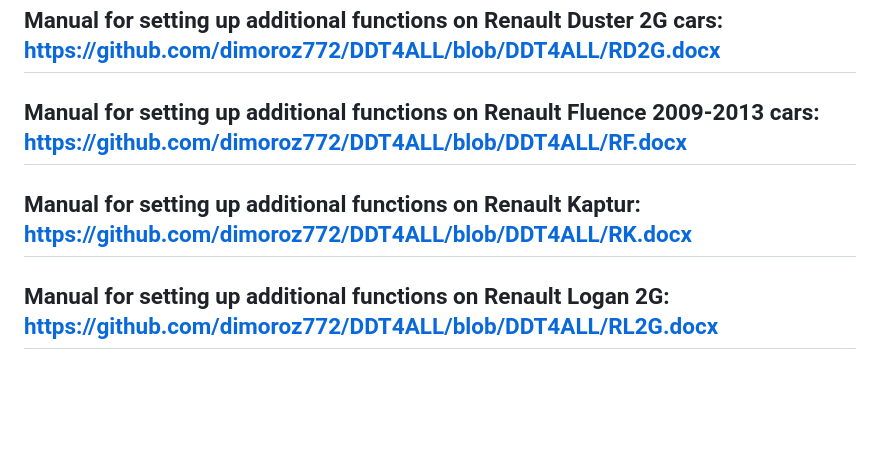
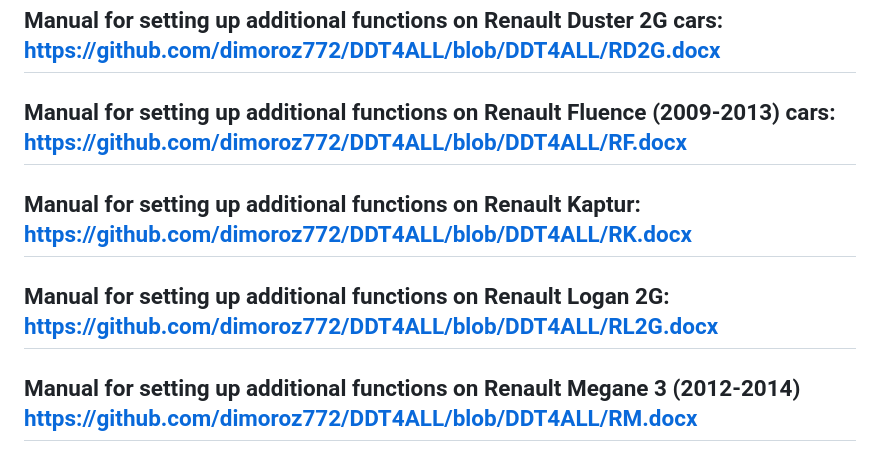
Before and after one commit to dimoroz772/DDT4ALL, a Markdown page: README.md, the part around the change. GitHub-like rendering; blank space fills up the shorter version.

```diff
--- a/README.md
+++ b/README.md
@@ -18,9 +18,11 @@ Manual for setting up additional functions on Renault Duster 1G cars: https://gi
 -----------------------------------------------------------------------------------------------------------------------------------------------------------
 Manual for setting up additional functions on Renault Duster 2G cars: https://github.com/dimoroz772/DDT4ALL/blob/DDT4ALL/RD2G.docx
 -----------------------------------------------------------------------------------------------------------------------------------------------------------
-Manual for setting up additional functions on Renault Fluence 2009-2013 cars: https://github.com/dimoroz772/DDT4ALL/blob/DDT4ALL/RF.docx
+Manual for setting up additional functions on Renault Fluence (2009-2013) cars: https://github.com/dimoroz772/DDT4ALL/blob/DDT4ALL/RF.docx
 -----------------------------------------------------------------------------------------------------------------------------------------------------------
 Manual for setting up additional functions on Renault Kaptur: https://github.com/dimoroz772/DDT4ALL/blob/DDT4ALL/RK.docx
 -----------------------------------------------------------------------------------------------------------------------------------------------------------
 Manual for setting up additional functions on Renault Logan 2G: https://github.com/dimoroz772/DDT4ALL/blob/DDT4ALL/RL2G.docx
 -----------------------------------------------------------------------------------------------------------------------------------------------------------
+Manual for setting up additional functions on Renault Megane 3 (2012-2014) https://github.com/dimoroz772/DDT4ALL/blob/DDT4ALL/RM.docx
+-----------------------------------------------------------------------------------------------------------------------------------------------------------
```
